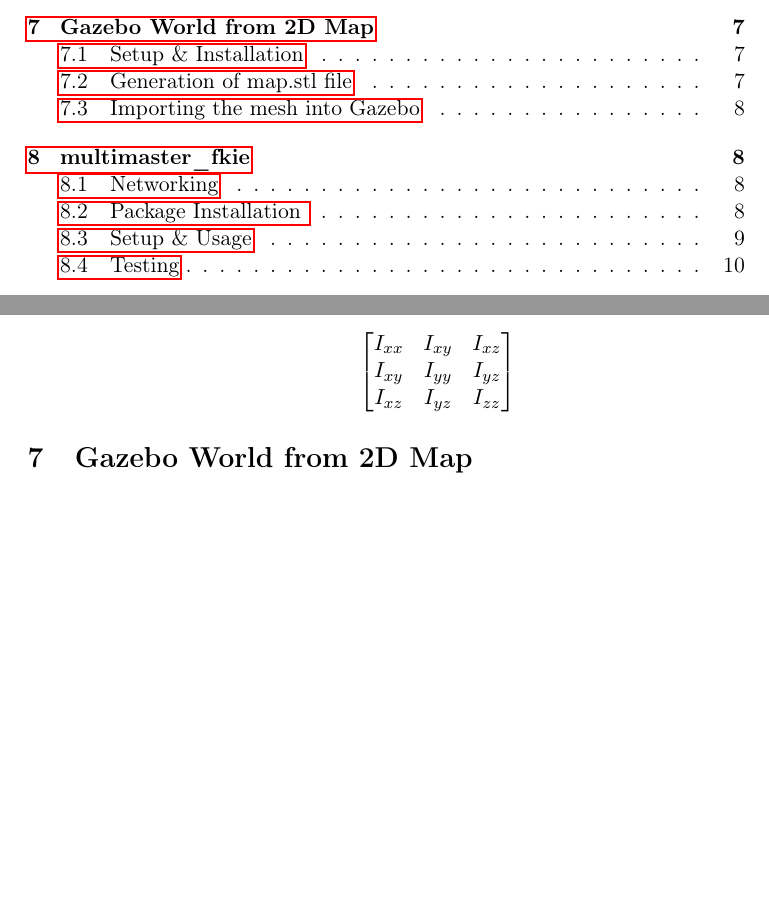
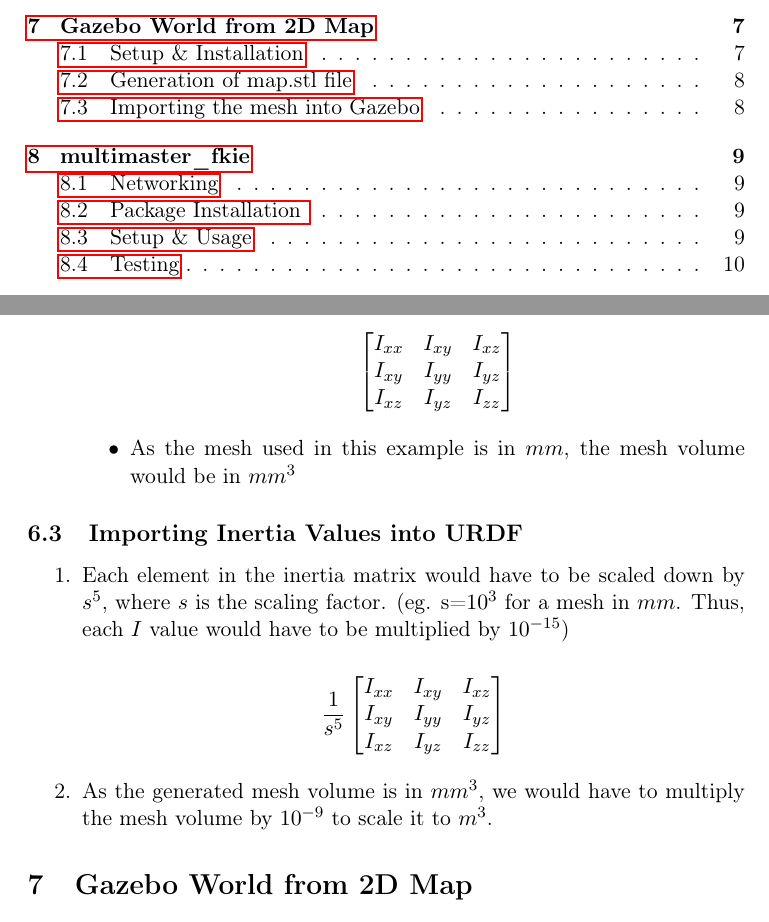
Before and after one commit to SynapseProgramming/simulation_docs, a LaTeX document (simulation_docs.tex): two parts of pages 1 and 7 of 10, joined at a grey line, cut so that both start at the same text, the shorter picture padded with empty space. Compiled offline with pdfLaTeX.

Commit message:
Completed scaling section.

```diff
--- a/simulation_docs.tex
+++ b/simulation_docs.tex
@@ -305,14 +305,33 @@ Incorrect inertia parameters may result in odd occurences such as sliding on the
                \end{bmatrix}
               $$
               }
-
+        \item{
+              As the mesh used in this example is in $mm$, the mesh volume would be in ${mm}^3$
+              }
        \end{itemize}
 
        }
+\end{enumerate}
+\subsection{Importing Inertia Values into URDF}
+\begin{enumerate}
+ \item {
 
+       Each element in the inertia matrix would have to be scaled down by $s^5$, where $s$ is the scaling factor.
+       (eg. s=$10^3$ for a mesh in $mm$. Thus, each $I$ value would have to be multiplied by $10^{-15}$)
+
+       $$
+        \frac{1}{s^5}
+        \begin{bmatrix}
+         I_{xx} & I_{xy} & I_{xz} \\
+         I_{xy} & I_{yy} & I_{yz} \\
+         I_{xz} & I_{yz} & I_{zz} \\
+        \end{bmatrix}
+       $$
+       }
+ \item{
+       As the generated mesh volume is in ${mm}^3$, we would have to multiply the mesh volume by $10^{-9}$ to scale it to $m^3$.
+       }
 \end{enumerate}
-
-
 
 
 \section{Gazebo World from 2D Map}
```
Also changed, not shown: simulation_docs.pdf.
